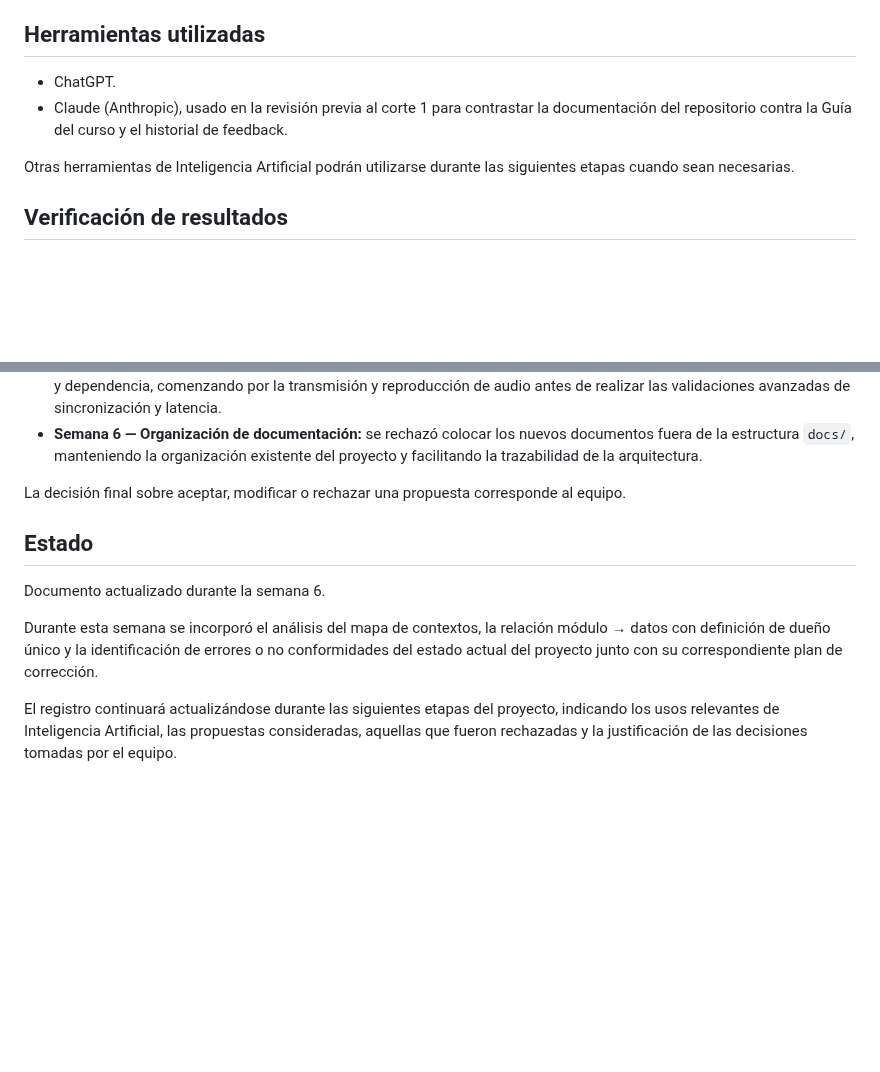
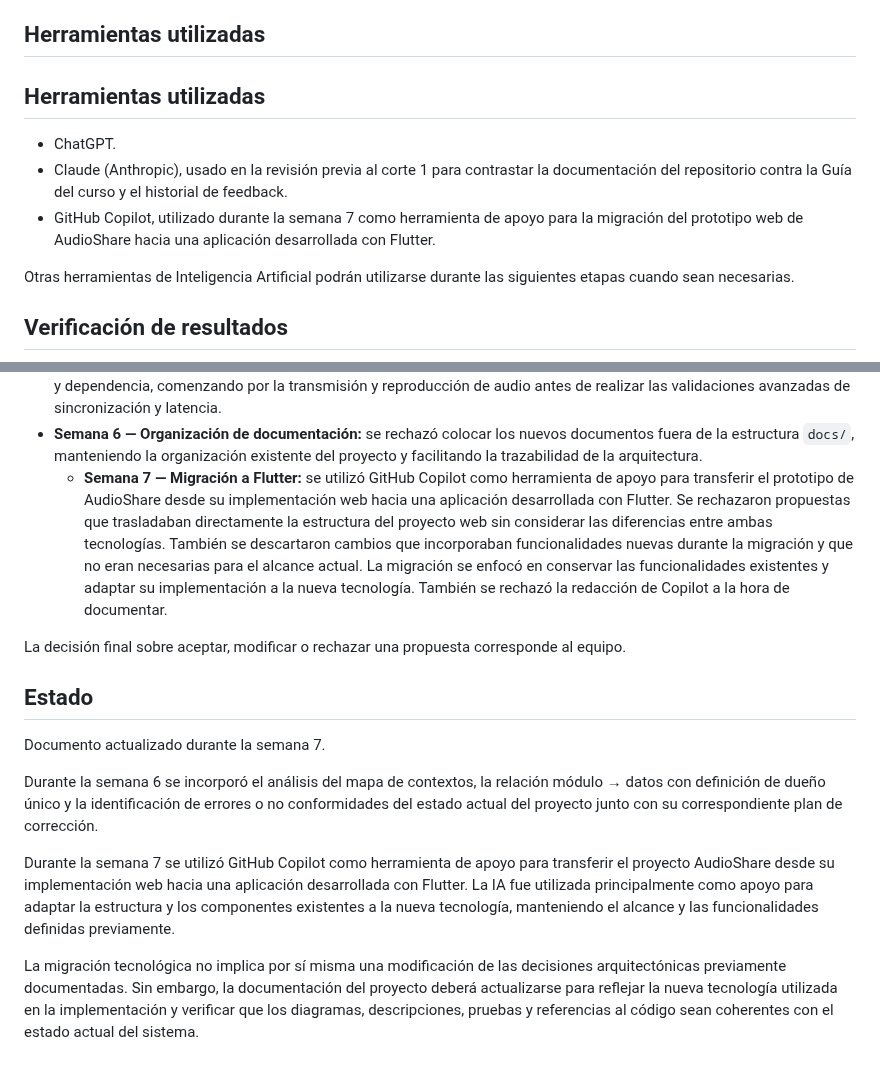
Before and after one commit to ISCOUTB/AS_202620_AudioShare, a Markdown page: docs/ia.md, 2 parts joined by grey strips. Rendered like a GitHub page; blank space fills up the shorter version.

Commit message:
Actualiza documentación sobre herramientas y migración
Se actualizó la documentación para incluir el uso de GitHub Copilot en la migración del prototipo de AudioShare a Flutter y se realizaron ajustes en la organización de la información.

```diff
--- a/docs/ia.md
+++ b/docs/ia.md
@@ -60,10 +60,15 @@ ha sido utilizada como apoyo en las siguientes actividades:
 
 ## Herramientas utilizadas
 
+## Herramientas utilizadas
+
 * ChatGPT.
 * Claude (Anthropic), usado en la revisión previa al corte 1 para
   contrastar la documentación del repositorio contra la Guía del curso
   y el historial de feedback.
+* GitHub Copilot, utilizado durante la semana 7 como herramienta de
+  apoyo para la migración del prototipo web de AudioShare hacia una
+  aplicación desarrollada con Flutter.
 
 Otras herramientas de Inteligencia Artificial podrán utilizarse durante
 las siguientes etapas cuando sean necesarias.
@@ -176,20 +181,40 @@ del equipo y no por la herramienta de Inteligencia Artificial.
   nuevos documentos fuera de la estructura `docs/`, manteniendo la
   organización existente del proyecto y facilitando la trazabilidad de
   la arquitectura.
+  * **Semana 7 — Migración a Flutter:** se utilizó GitHub Copilot como
+  herramienta de apoyo para transferir el prototipo de AudioShare desde
+  su implementación web hacia una aplicación desarrollada con Flutter.
+  Se rechazaron propuestas que trasladaban directamente la estructura
+  del proyecto web sin considerar las diferencias entre ambas
+  tecnologías. También se descartaron cambios que incorporaban
+  funcionalidades nuevas durante la migración y que no eran necesarias
+  para el alcance actual. La migración se enfocó en conservar las
+  funcionalidades existentes y adaptar su implementación a la nueva
+  tecnología. También se rechazó la redacción de Copilot a la hora de documentar.
+
 
 La decisión final sobre aceptar, modificar o rechazar una propuesta
 corresponde al equipo.
 
 ## Estado
 
-Documento actualizado durante la semana 6.
+Documento actualizado durante la semana 7.
 
-Durante esta semana se incorporó el análisis del mapa de contextos,
+Durante la semana 6 se incorporó el análisis del mapa de contextos,
 la relación módulo → datos con definición de dueño único y la
 identificación de errores o no conformidades del estado actual del
 proyecto junto con su correspondiente plan de corrección.
 
-El registro continuará actualizándose durante las siguientes etapas del
-proyecto, indicando los usos relevantes de Inteligencia Artificial,
-las propuestas consideradas, aquellas que fueron rechazadas y la
-justificación de las decisiones tomadas por el equipo.
+Durante la semana 7 se utilizó GitHub Copilot como herramienta de apoyo
+para transferir el proyecto AudioShare desde su implementación web hacia
+una aplicación desarrollada con Flutter. La IA fue utilizada
+principalmente como apoyo para adaptar la estructura y los componentes
+existentes a la nueva tecnología, manteniendo el alcance y las
+funcionalidades definidas previamente.
+
+La migración tecnológica no implica por sí misma una modificación de
+las decisiones arquitectónicas previamente documentadas. Sin embargo,
+la documentación del proyecto deberá actualizarse para reflejar la
+nueva tecnología utilizada en la implementación y verificar que los
+diagramas, descripciones, pruebas y referencias al código sean
+coherentes con el estado actual del sistema.
```
